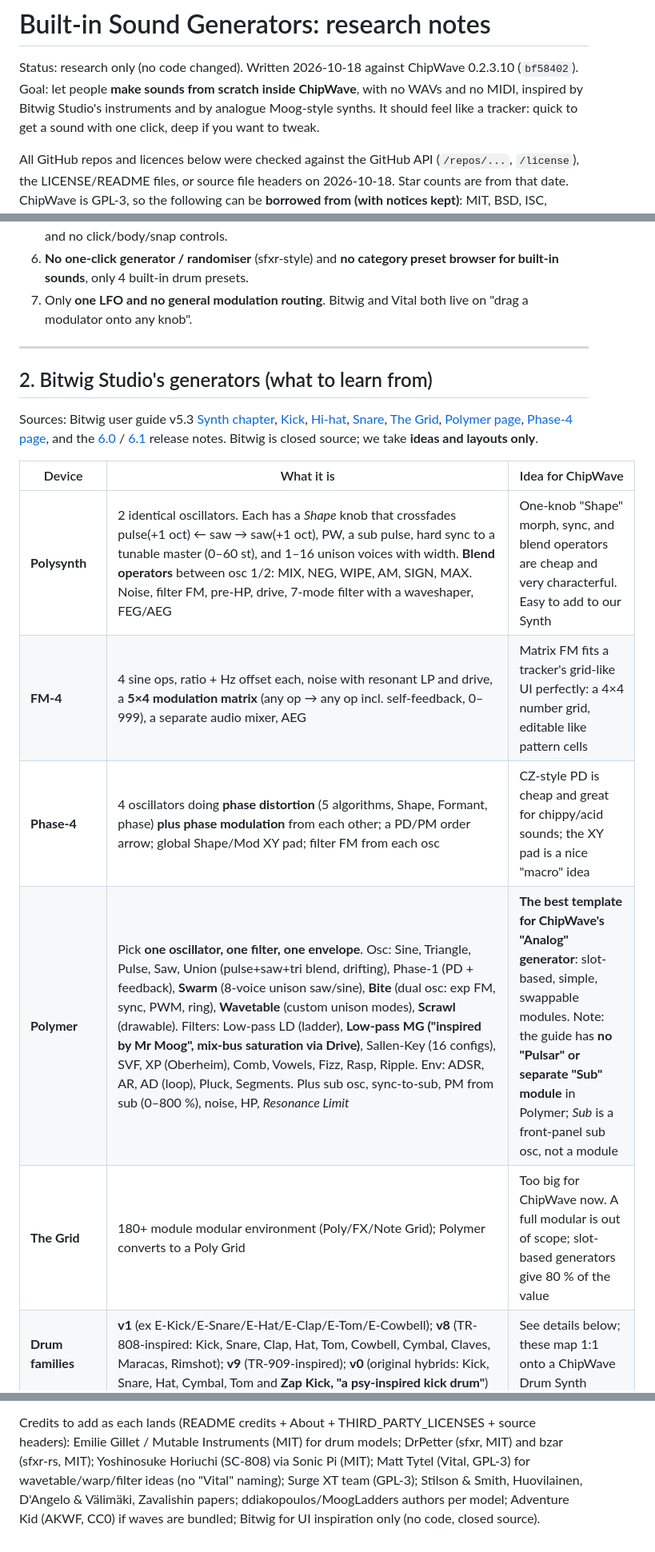
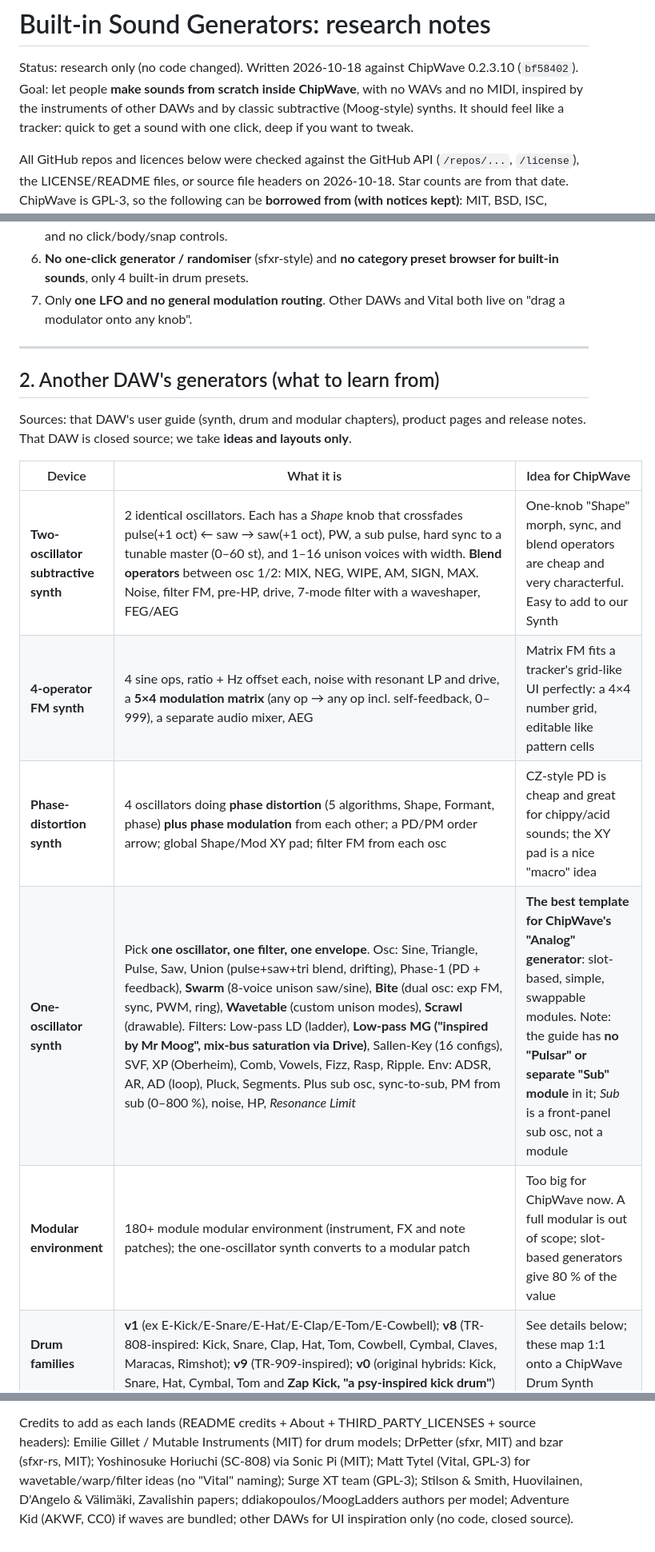
Before and after one commit to postmanpat-303/ChipWaveStudio, a Markdown page: docs/research/sound-generators.md, 3 parts joined by grey strips. Shown at 80% size. Drawn GitHub-style.

Commit message:
Research notes: name no other DAW or its devices

```diff
--- a/docs/research/sound-generators.md
+++ b/docs/research/sound-generators.md
@@ -2,7 +2,7 @@
 
 Status: research only (no code changed). Written 2026-10-18 against ChipWave 0.2.3.10 (`bf58402`).
 Goal: let people **make sounds from scratch inside ChipWave**, with no WAVs and no MIDI, inspired by
-Bitwig Studio's instruments and by analogue Moog-style synths. It should feel like a tracker:
+the instruments of other DAWs and by classic subtractive (Moog-style) synths. It should feel like a tracker:
 quick to get a sound with one click, deep if you want to tweak.
 
 All GitHub repos and licences below were checked against the GitHub API (`/repos/...`,
@@ -47,26 +47,22 @@ TPT SVF, 3 envelopes, 1 LFO, unison). What it lacks for "generate any sound from
 4. **No wavetable** (and no spectral/warp tricks like Vital's).
 5. **No dedicated drum generators.** Kicks/snares are hand-tuned Synth patches with one pitch env and no click/body/snap controls.
 6. **No one-click generator / randomiser** (sfxr-style) and **no category preset browser for built-in sounds**, only 4 built-in drum presets.
-7. Only **one LFO and no general modulation routing**. Bitwig and Vital both live on "drag a modulator onto any knob".
+7. Only **one LFO and no general modulation routing**. Other DAWs and Vital both live on "drag a modulator onto any knob".
 
 ---
 
-## 2. Bitwig Studio's generators (what to learn from)
+## 2. Another DAW's generators (what to learn from)
 
-Sources: Bitwig user guide v5.3 [Synth chapter](https://www.bitwig.com/userguide/latest/synth/),
-[Kick](https://www.bitwig.com/userguide/latest/kick/), [Hi-hat](https://www.bitwig.com/userguide/latest/hi-hat/),
-[Snare](https://www.bitwig.com/userguide/latest/snare/), [The Grid](https://www.bitwig.com/userguide/latest/welcome_to_the_grid/),
-[Polymer page](https://www.bitwig.com/polymer/), [Phase-4 page](https://www.bitwig.com/phase-4/), and the
-[6.0](https://downloads.bitwig.com/6.0/Release-Notes-6.0.html) / [6.1](https://downloads.bitwig.com/6.1/Release-Notes-6.1.html) release notes.
-Bitwig is closed source; we take **ideas and layouts only**.
+Sources: that DAW's user guide (synth, drum and modular chapters), product pages and release notes.
+That DAW is closed source; we take **ideas and layouts only**.
 
 | Device | What it is | Idea for ChipWave |
 |---|---|---|
-| **Polysynth** | 2 identical oscillators. Each has a *Shape* knob that crossfades pulse(+1 oct) ← saw → saw(+1 oct), PW, a sub pulse, hard sync to a tunable master (0–60 st), and 1–16 unison voices with width. **Blend operators** between osc 1/2: MIX, NEG, WIPE, AM, SIGN, MAX. Noise, filter FM, pre-HP, drive, 7-mode filter with a waveshaper, FEG/AEG | One-knob "Shape" morph, sync, and blend operators are cheap and very characterful. Easy to add to our Synth |
-| **FM-4** | 4 sine ops, ratio + Hz offset each, noise with resonant LP and drive, a **5×4 modulation matrix** (any op → any op incl. self-feedback, 0–999), a separate audio mixer, AEG | Matrix FM fits a tracker's grid-like UI perfectly: a 4×4 number grid, editable like pattern cells |
-| **Phase-4** | 4 oscillators doing **phase distortion** (5 algorithms, Shape, Formant, phase) **plus phase modulation** from each other; a PD/PM order arrow; global Shape/Mod XY pad; filter FM from each osc | CZ-style PD is cheap and great for chippy/acid sounds; the XY pad is a nice "macro" idea |
-| **Polymer** | Pick **one oscillator, one filter, one envelope**. Osc: Sine, Triangle, Pulse, Saw, Union (pulse+saw+tri blend, drifting), Phase-1 (PD + feedback), **Swarm** (8-voice unison saw/sine), **Bite** (dual osc: exp FM, sync, PWM, ring), **Wavetable** (custom unison modes), **Scrawl** (drawable). Filters: Low-pass LD (ladder), **Low-pass MG ("inspired by Mr Moog", mix-bus saturation via Drive)**, Sallen-Key (16 configs), SVF, XP (Oberheim), Comb, Vowels, Fizz, Rasp, Ripple. Env: ADSR, AR, AD (loop), Pluck, Segments. Plus sub osc, sync-to-sub, PM from sub (0–800 %), noise, HP, *Resonance Limit* | **The best template for ChipWave's "Analog" generator**: slot-based, simple, swappable modules. Note: the guide has **no "Pulsar" or separate "Sub" module** in Polymer; *Sub* is a front-panel sub osc, not a module |
-| **The Grid** | 180+ module modular environment (Poly/FX/Note Grid); Polymer converts to a Poly Grid | Too big for ChipWave now. A full modular is out of scope; slot-based generators give 80 % of the value |
+| **Two-oscillator subtractive synth** | 2 identical oscillators. Each has a *Shape* knob that crossfades pulse(+1 oct) ← saw → saw(+1 oct), PW, a sub pulse, hard sync to a tunable master (0–60 st), and 1–16 unison voices with width. **Blend operators** between osc 1/2: MIX, NEG, WIPE, AM, SIGN, MAX. Noise, filter FM, pre-HP, drive, 7-mode filter with a waveshaper, FEG/AEG | One-knob "Shape" morph, sync, and blend operators are cheap and very characterful. Easy to add to our Synth |
+| **4-operator FM synth** | 4 sine ops, ratio + Hz offset each, noise with resonant LP and drive, a **5×4 modulation matrix** (any op → any op incl. self-feedback, 0–999), a separate audio mixer, AEG | Matrix FM fits a tracker's grid-like UI perfectly: a 4×4 number grid, editable like pattern cells |
+| **Phase-distortion synth** | 4 oscillators doing **phase distortion** (5 algorithms, Shape, Formant, phase) **plus phase modulation** from each other; a PD/PM order arrow; global Shape/Mod XY pad; filter FM from each osc | CZ-style PD is cheap and great for chippy/acid sounds; the XY pad is a nice "macro" idea |
+| **One-oscillator synth** | Pick **one oscillator, one filter, one envelope**. Osc: Sine, Triangle, Pulse, Saw, Union (pulse+saw+tri blend, drifting), Phase-1 (PD + feedback), **Swarm** (8-voice unison saw/sine), **Bite** (dual osc: exp FM, sync, PWM, ring), **Wavetable** (custom unison modes), **Scrawl** (drawable). Filters: Low-pass LD (ladder), **Low-pass MG ("inspired by Mr Moog", mix-bus saturation via Drive)**, Sallen-Key (16 configs), SVF, XP (Oberheim), Comb, Vowels, Fizz, Rasp, Ripple. Env: ADSR, AR, AD (loop), Pluck, Segments. Plus sub osc, sync-to-sub, PM from sub (0–800 %), noise, HP, *Resonance Limit* | **The best template for ChipWave's "Analog" generator**: slot-based, simple, swappable modules. Note: the guide has **no "Pulsar" or separate "Sub" module** in it; *Sub* is a front-panel sub osc, not a module |
+| **Modular environment** | 180+ module modular environment (instrument, FX and note patches); the one-oscillator synth converts to a modular patch | Too big for ChipWave now. A full modular is out of scope; slot-based generators give 80 % of the value |
 | **Drum families** | **v1** (ex E-Kick/E-Snare/E-Hat/E-Clap/E-Tom/E-Cowbell); **v8** (TR-808-inspired: Kick, Snare, Clap, Hat, Tom, Cowbell, Cymbal, Claves, Maracas, Rimshot); **v9** (TR-909-inspired); **v0** (original hybrids: Kick, Snare, Hat, Cymbal, Tom and **Zap Kick, "a psy-inspired kick drum"**) | See details below; these map 1:1 onto a ChipWave Drum Synth |
 | v1 Kick | Slightly rectified sine, AD env (fixed attack), Click, Tone (LP), pitch mod (amount st, decay, contour) | Minimal kick |
 | v0 Kick | **Tune, Decay, Punch (pitch env), Click ("initial chaos"), Shape (osc sharpness), Body (shell emphasis), Noise (+stereo)**, velocity sens | **The ideal macro set for our kick: 7 knobs** |
@@ -415,4 +411,4 @@ Chip FX page: sfxr's category buttons down the left, sliders right.
 Credits to add as each lands (README credits + About + THIRD_PARTY_LICENSES + source headers):
 Emilie Gillet / Mutable Instruments (MIT) for drum models; DrPetter (sfxr, MIT) and bzar (sfxr-rs, MIT); Yoshinosuke Horiuchi (SC-808) via Sonic Pi (MIT); Matt Tytel (Vital, GPL-3) for wavetable/warp/filter ideas
 (no "Vital" naming); Surge XT team (GPL-3); Stilson & Smith, Huovilainen, D'Angelo & Välimäki, Zavalishin papers;
-ddiakopoulos/MoogLadders authors per model; Adventure Kid (AKWF, CC0) if waves are bundled; Bitwig for UI inspiration only (no code, closed source).
+ddiakopoulos/MoogLadders authors per model; Adventure Kid (AKWF, CC0) if waves are bundled; other DAWs for UI inspiration only (no code, closed source).
```
Also changed, not shown: other parts of docs/research/sound-generators.md (+8 -8 lines), docs/research/automation-ux.md (+12 -12 lines).
